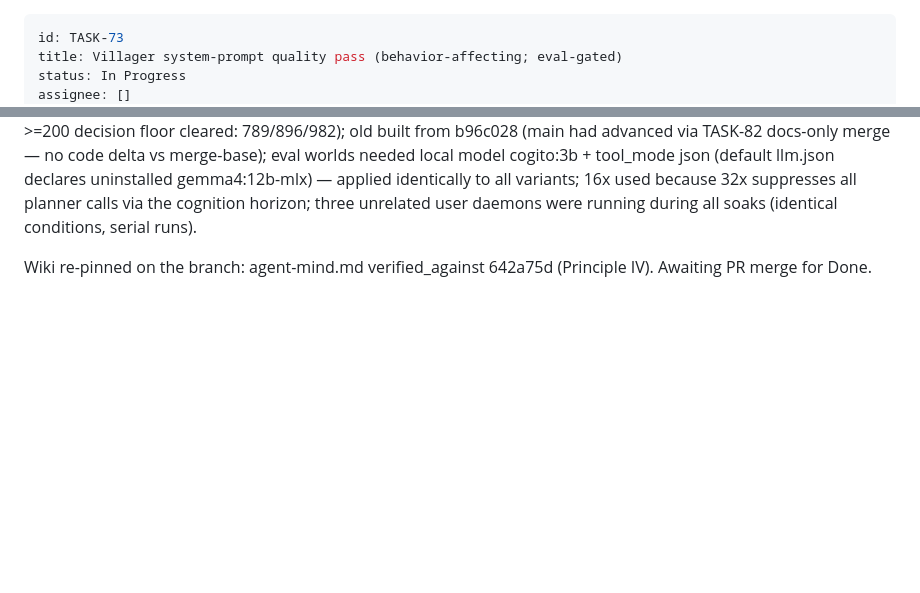
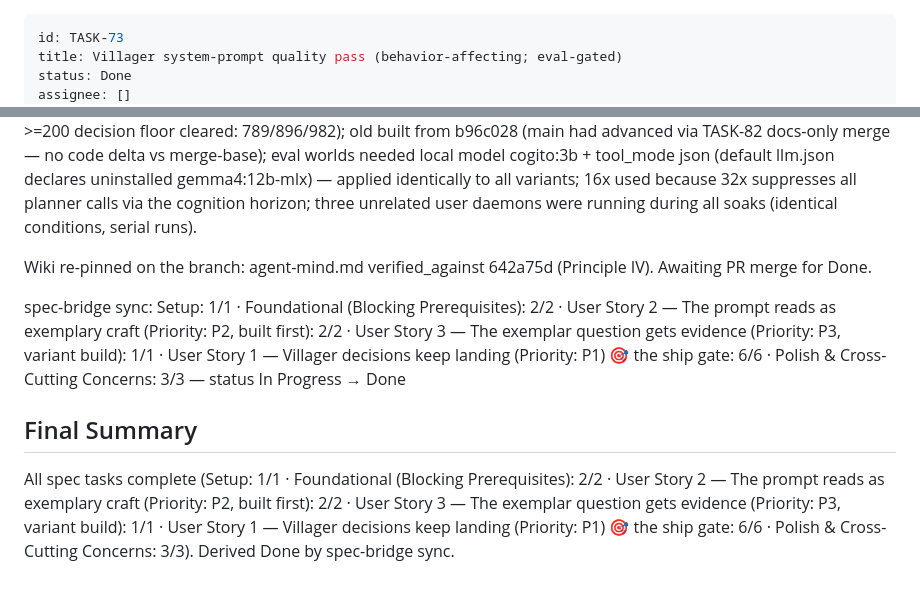
Before and after one commit to evanstern/script-world, a Markdown page: backlog/tasks/task-73 - Villager-system-prompt-quality-pass-behavior-affecting-eval-gated.md, 2 parts joined by grey strips. GitHub-like rendering; blank space fills up the shorter version.

```diff
--- a/backlog/tasks/task-73 - Villager-system-prompt-quality-pass-behavior-affecting-eval-gated.md
+++ b/backlog/tasks/task-73 - Villager-system-prompt-quality-pass-behavior-affecting-eval-gated.md
@@ -1,6 +1,6 @@
 ---
 id: TASK-73
 title: Villager system-prompt quality pass (behavior-affecting; eval-gated)
-status: In Progress
+status: Done
 assignee: []
 created_date: '2026-07-23 06:34'
@@ -67,4 +67,12 @@ EXEMPLAR DECISION (AC#2): REJECTED on measurement — worked exemplar pushed mal
 Eval caveats (recorded in decision.md): window extended 6->8 game-hours for margin (identical for all variants, >=200 decision floor cleared: 789/896/982); old built from b96c028 (main had advanced via TASK-82 docs-only merge — no code delta vs merge-base); eval worlds needed local model cogito:3b + tool_mode json (default llm.json declares uninstalled gemma4:12b-mlx) — applied identically to all variants; 16x used because 32x suppresses all planner calls via the cognition horizon; three unrelated user daemons were running during all soaks (identical conditions, serial runs).
 
 Wiki re-pinned on the branch: agent-mind.md verified_against 642a75d (Principle IV). Awaiting PR merge for Done.
+
+spec-bridge sync: Setup: 1/1 · Foundational (Blocking Prerequisites): 2/2 · User Story 2 — The prompt reads as exemplary craft (Priority: P2, built first): 2/2 · User Story 3 — The exemplar question gets evidence (Priority: P3, variant build): 1/1 · User Story 1 — Villager decisions keep landing (Priority: P1) 🎯 the ship gate: 6/6 · Polish & Cross-Cutting Concerns: 3/3 — status In Progress → Done
 <!-- SECTION:NOTES:END -->
+
+## Final Summary
+
+<!-- SECTION:FINAL_SUMMARY:BEGIN -->
+All spec tasks complete (Setup: 1/1 · Foundational (Blocking Prerequisites): 2/2 · User Story 2 — The prompt reads as exemplary craft (Priority: P2, built first): 2/2 · User Story 3 — The exemplar question gets evidence (Priority: P3, variant build): 1/1 · User Story 1 — Villager decisions keep landing (Priority: P1) 🎯 the ship gate: 6/6 · Polish & Cross-Cutting Concerns: 3/3). Derived Done by spec-bridge sync.
+<!-- SECTION:FINAL_SUMMARY:END -->
```
Also changed, not shown: other parts of backlog/tasks/task-73 - Villager-system-prompt-quality-pass-behavior-affecting-eval-gated.md (+7 -7 lines), specs/027-villager-prompt-quality/tasks.md (+3 -3 lines).
